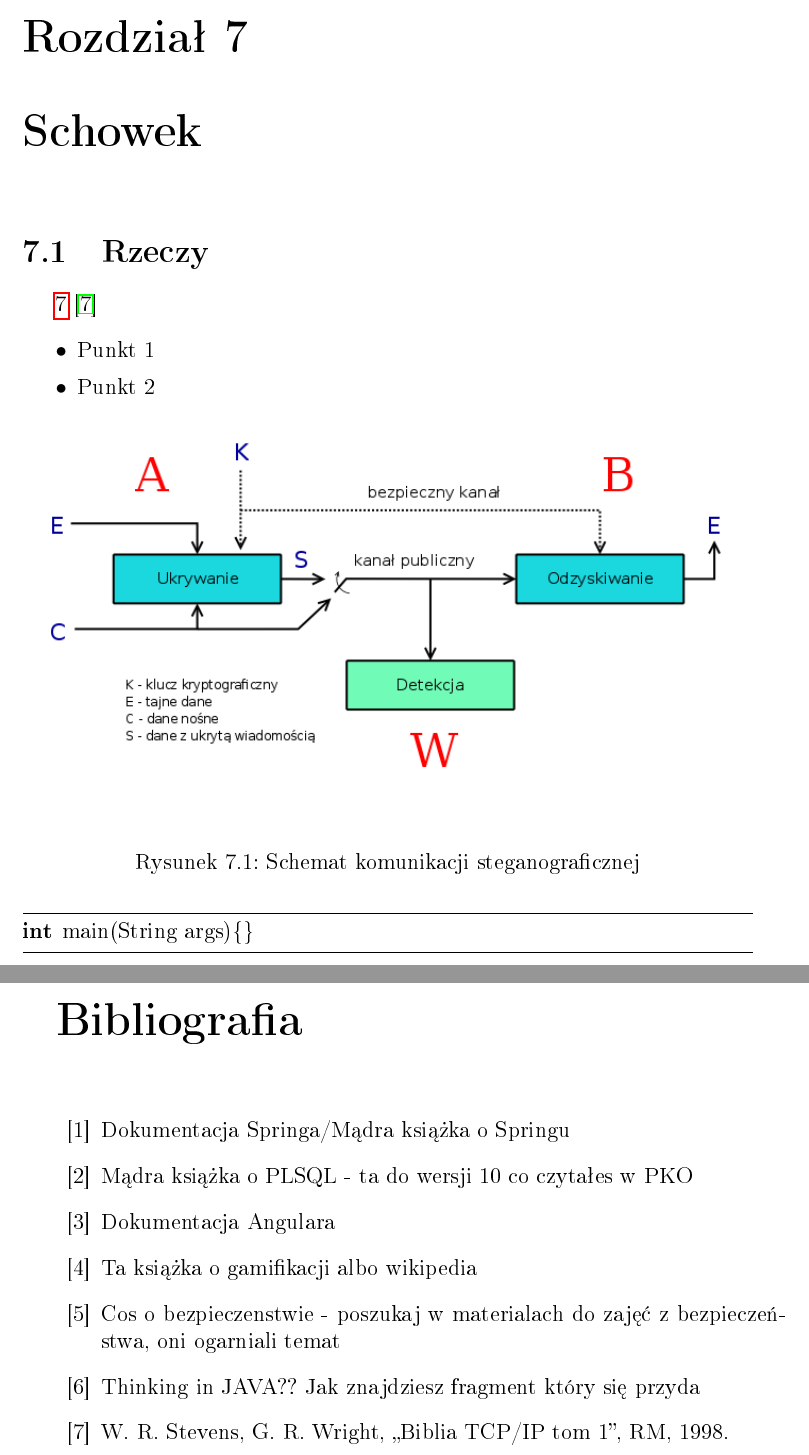
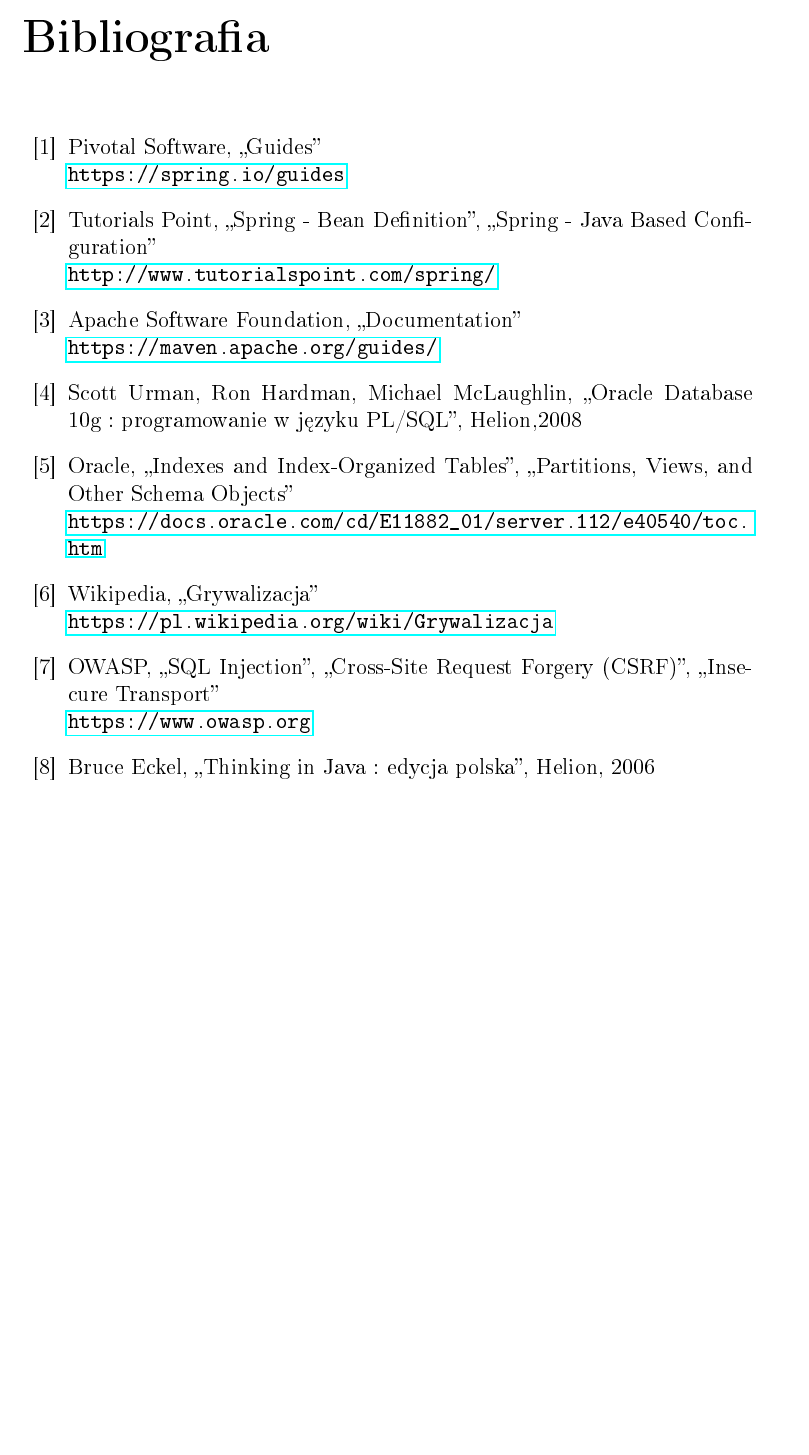
Before and after one commit to Jacuos/gamify, a LaTeX thesis (LATEX_dyplom/praca_dyplomowa.tex): two parts of pages 48 and 49 of 53 before the commit and part of page 48 of 51 after it, the two joined at a grey line, cut at the place of the change, the shorter picture padded with empty space. The pictures show the PDF file LATEX_dyplom/praca_dyplomowa.pdf that the author committed with the source.

Commit message:
Thesis - Bibliography, citation

```diff
--- a/LATEX_dyplom/praca_dyplomowa.tex
+++ b/LATEX_dyplom/praca_dyplomowa.tex
@@ -1026,27 +1015,30 @@
-\begin{figure}[!htbp]
-	\begin{center}
-		\centering
-		\includegraphics[scale=0.4]{\ImgPath/rys/schemat_komunikacji.png}
-	\end{center}
-	\caption{Schemat komunikacji steganograficznej}
-	\label{schematKomunikacji}
-\end{figure}
-\begin{lstlisting}
-int main(String args){}
-\end{lstlisting}
+Tylko pisząc kod linijka po linijce i testując co chwilę, możliwe było odnajdowanie źródeł problemów. W połączeniu z długim czasem rekompilacji i restartu serwera (około 30 sekund na wydajnej maszynie), proces wytwórczy można ocenić jako dosyć żmudny. Sposób połączenia aplikacji klienckiej i serwerowej we wspólnym projekcie, korzystając z dwóch szkieletów, także z początku nie był zagadnieniem trywialnym. Rodzi sie pytanie - czy tyle warstw aplikacji jest faktycznie potrzebne? Na pewno szkielety i biblioteki usprawniają pracę programisty. Warto jednak stosować się do zasad YAGNI i KISS - nie dodawać do projektu elementów niepotrzebnych i unikać przesadnej złożoności.
 
 
 \begin{thebibliography}{99}
 \addcontentsline{toc}{chapter}{Bibliografia}
-\bibitem{Pierwsza}{Dokumentacja Springa/Mądra książka o Springu}
-\bibitem{Druga}{Mądra książka o PLSQL - ta do wersji 10 co czytałes w PKO}
-\bibitem{Trzecia}{Dokumentacja Angulara}
-\bibitem{Czwarta}{Ta książka o gamifikacji albo wikipedia }
-\bibitem{Piąta}{Cos o bezpieczenstwie - poszukaj w materialach do zajęć z bezpieczeństwa, oni ogarniali temat}
-\bibitem{Szósta}{Thinking in JAVA?? Jak znajdziesz fragment który się przyda}
 
-\bibitem{Stevens}{W. R. Stevens, G. R. Wright, ,,Biblia TCP/IP tom 1'', RM,
-1998.}
+\bibitem{Spring}{Pivotal Software, ,,Guides''}
+\newline \url{https://spring.io/guides}
+
+\bibitem{Spring2}{Tutorials Point, ,,Spring - Bean Definition'', ,,Spring - Java Based Configuration''}
+\newline \url{http://www.tutorialspoint.com/spring/}
+
+\bibitem{Maven}{Apache Software Foundation, ,,Documentation''}
+\newline \url{https://maven.apache.org/guides/}
+
+\bibitem{Oracle}{Scott Urman, Ron Hardman, Michael McLaughlin, ,,Oracle Database 10g : programowanie w języku PL/SQL'', Helion,2008}
+\bibitem{Oracle2}{Oracle, ,,Indexes and Index-Organized Tables'', ,,Partitions, Views, and Other Schema Objects''}
+\newline \url{https://docs.oracle.com/cd/E11882_01/server.112/e40540/toc.htm}
+
+
+\bibitem{Wikipedia}{Wikipedia, ,,Grywalizacja'' }
+\newline \url{https://pl.wikipedia.org/wiki/Grywalizacja}
+
+\bibitem{Owasp}{OWASP, ,,SQL Injection'', ,,Cross-Site Request Forgery (CSRF)'', ,,Insecure Transport''}
+\newline \url{https://www.owasp.org}
+
+\bibitem{Java}{Bruce Eckel, ,,Thinking in Java : edycja polska'', Helion, 2006}
 
 \end{thebibliography}
 
```
Also changed, not shown: LATEX_dyplom/praca_dyplomowa.pdf, LATEX_dyplom/praca_dyplomowa.tex (33 more changed lines), 5 other files.
